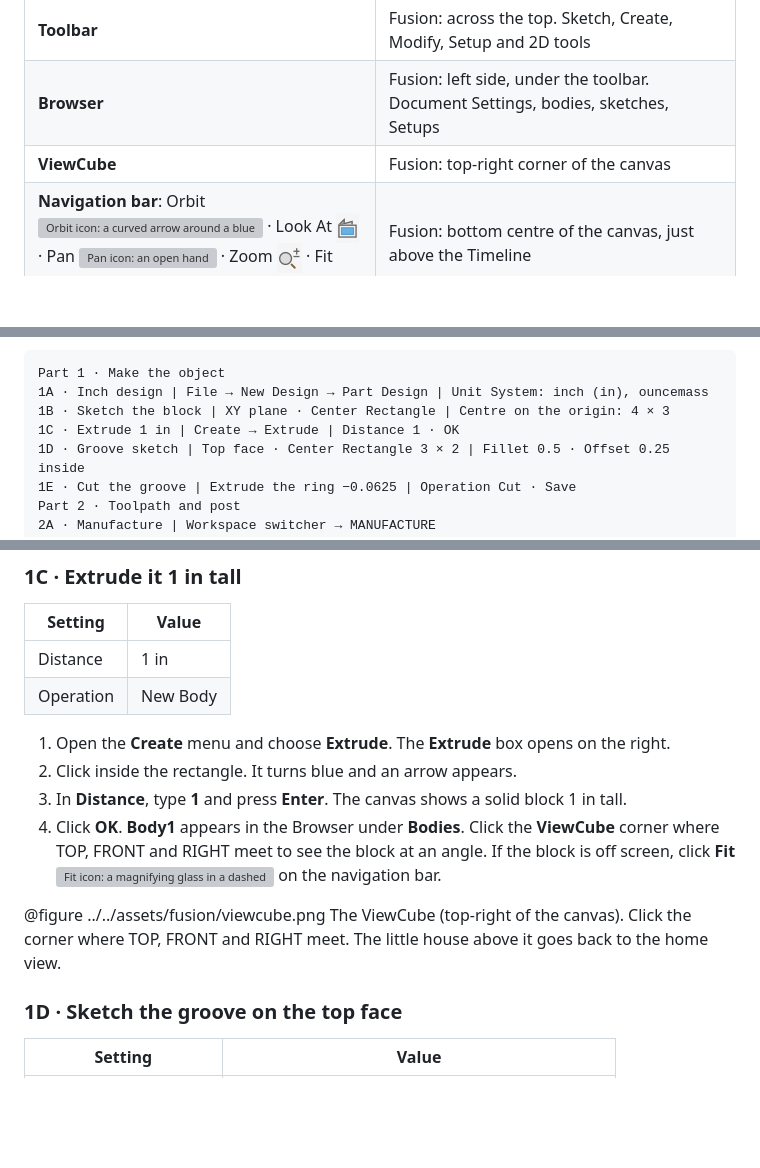
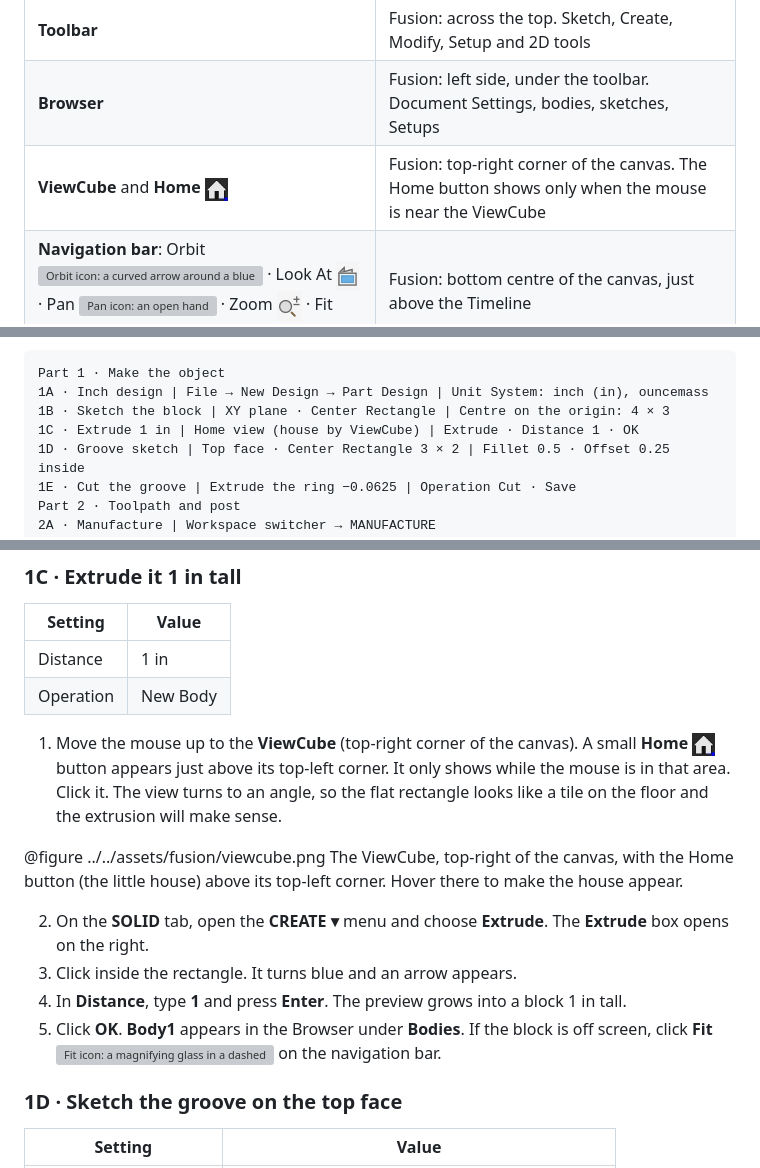
Before and after one commit to rorywinters/rorywinters.github.io, a Markdown page: fusion/lesson-00-groove-block/lesson.md, 3 parts joined by grey strips. Rendered like a GitHub page; pictures changed too: assets/fusion/icon-home.png (added); blank space fills up the shorter version; grey boxes are pictures that could not be loaded.

Commit message:
Fusion Lesson 0: 1C starts with the Home view button by the ViewCube
Co-Authored-By: Claude Opus 5.5 <noreply@anthropic.com>
Claude-Session: https://claude.ai/code/session_0163dwnQbRreDLoonJcYF74u

```diff
--- a/fusion/lesson-00-groove-block/lesson.md
+++ b/fusion/lesson-00-groove-block/lesson.md
@@ -65,7 +65,7 @@ You model an aluminum block with a rounded-rectangle groove on top, program the
 | **SKETCH** tab | Fusion: toolbar, opens on its own while you sketch. CREATE ▾ (![Center Rectangle icon: a grey rectangle with a blue dot in the middle](../../assets/fusion/icon-center-rectangle.png)), MODIFY (![Fillet icon: a blue curved corner](../../assets/fusion/icon-fillet.png) ![Offset icon: two blue U shapes, one inside the other](../../assets/fusion/icon-offset.png)) |
 | **Toolbar** | Fusion: across the top. Sketch, Create, Modify, Setup and 2D tools |
 | **Browser** | Fusion: left side, under the toolbar. Document Settings, bodies, sketches, Setups |
-| **ViewCube** | Fusion: top-right corner of the canvas |
+| **ViewCube** and **Home** ![Home icon: a small white house](../../assets/fusion/icon-home.png) | Fusion: top-right corner of the canvas. The Home button shows only when the mouse is near the ViewCube |
 | **Navigation bar**: Orbit ![Orbit icon: a curved arrow around a blue dot](../../assets/fusion/icon-orbit.png) · Look At ![Look At icon: a blue screen with a camera top](../../assets/fusion/icon-look-at.png) · Pan ![Pan icon: an open hand](../../assets/fusion/icon-pan.png) · Zoom ![Zoom icon: a magnifying glass with plus and minus](../../assets/fusion/icon-zoom.png) · Fit ![Fit icon: a magnifying glass in a dashed box](../../assets/fusion/icon-fit.png) | Fusion: bottom centre of the canvas, just above the Timeline |
 | **Finish Sketch** ![Finish Sketch icon: a green circle with a white tick](../../assets/fusion/icon-finish-sketch.png) | Fusion: green tick at the right end of the SKETCH tab |
 | **Sketch Palette** | Fusion: right side, shows while you sketch. Its **Finish Sketch** button at the bottom ![Finish Sketch button at the bottom of the Sketch Palette, under the 3D Sketch box](../../assets/fusion/finish-sketch-palette.png) does the same job as the green tick |
@@ -92,7 +92,7 @@ A folded item in the **Browser** opens with the small **›** arrow on its left.
 Part 1 · Make the object
 1A · Inch design | File → New Design → Part Design | Unit System: inch (in), ouncemass
 1B · Sketch the block | XY plane · Center Rectangle | Centre on the origin: 4 × 3
-1C · Extrude 1 in | Create → Extrude | Distance 1 · OK
+1C · Extrude 1 in | Home view (house by ViewCube) | Extrude · Distance 1 · OK
 1D · Groove sketch | Top face · Center Rectangle 3 × 2 | Fillet 0.5 · Offset 0.25 inside
 1E · Cut the groove | Extrude the ring −0.0625 | Operation Cut · Save
 Part 2 · Toolpath and post
@@ -181,12 +181,14 @@ Job time | 8.36 in × 7 passes ÷ 10 in/min | About 5.9 min · compare to Simula
 | Distance | 1 in |
 | Operation | New Body |
 
-1. Open the **Create** menu and choose **Extrude**. The **Extrude** box opens on the right.
-2. Click inside the rectangle. It turns blue and an arrow appears.
-3. In **Distance**, type **1** and press **Enter**. The canvas shows a solid block 1 in tall.
-4. Click **OK**. **Body1** appears in the Browser under **Bodies**. Click the **ViewCube** corner where TOP, FRONT and RIGHT meet to see the block at an angle. If the block is off screen, click **Fit** ![Fit icon: a magnifying glass in a dashed box](../../assets/fusion/icon-fit.png) on the navigation bar.
+1. Move the mouse up to the **ViewCube** (top-right corner of the canvas). A small **Home** ![Home icon: a small white house](../../assets/fusion/icon-home.png) button appears just above its top-left corner. It only shows while the mouse is in that area. Click it. The view turns to an angle, so the flat rectangle looks like a tile on the floor and the extrusion will make sense.
 
-@figure ../../assets/fusion/viewcube.png The ViewCube (top-right of the canvas). Click the corner where TOP, FRONT and RIGHT meet. The little house above it goes back to the home view.
+@figure ../../assets/fusion/viewcube.png The ViewCube, top-right of the canvas, with the Home button (the little house) above its top-left corner. Hover there to make the house appear.
+
+2. On the **SOLID** tab, open the **CREATE ▾** menu and choose **Extrude**. The **Extrude** box opens on the right.
+3. Click inside the rectangle. It turns blue and an arrow appears.
+4. In **Distance**, type **1** and press **Enter**. The preview grows into a block 1 in tall.
+5. Click **OK**. **Body1** appears in the Browser under **Bodies**. If the block is off screen, click **Fit** ![Fit icon: a magnifying glass in a dashed box](../../assets/fusion/icon-fit.png) on the navigation bar.
 
 ### 1D · Sketch the groove on the top face
 
```
